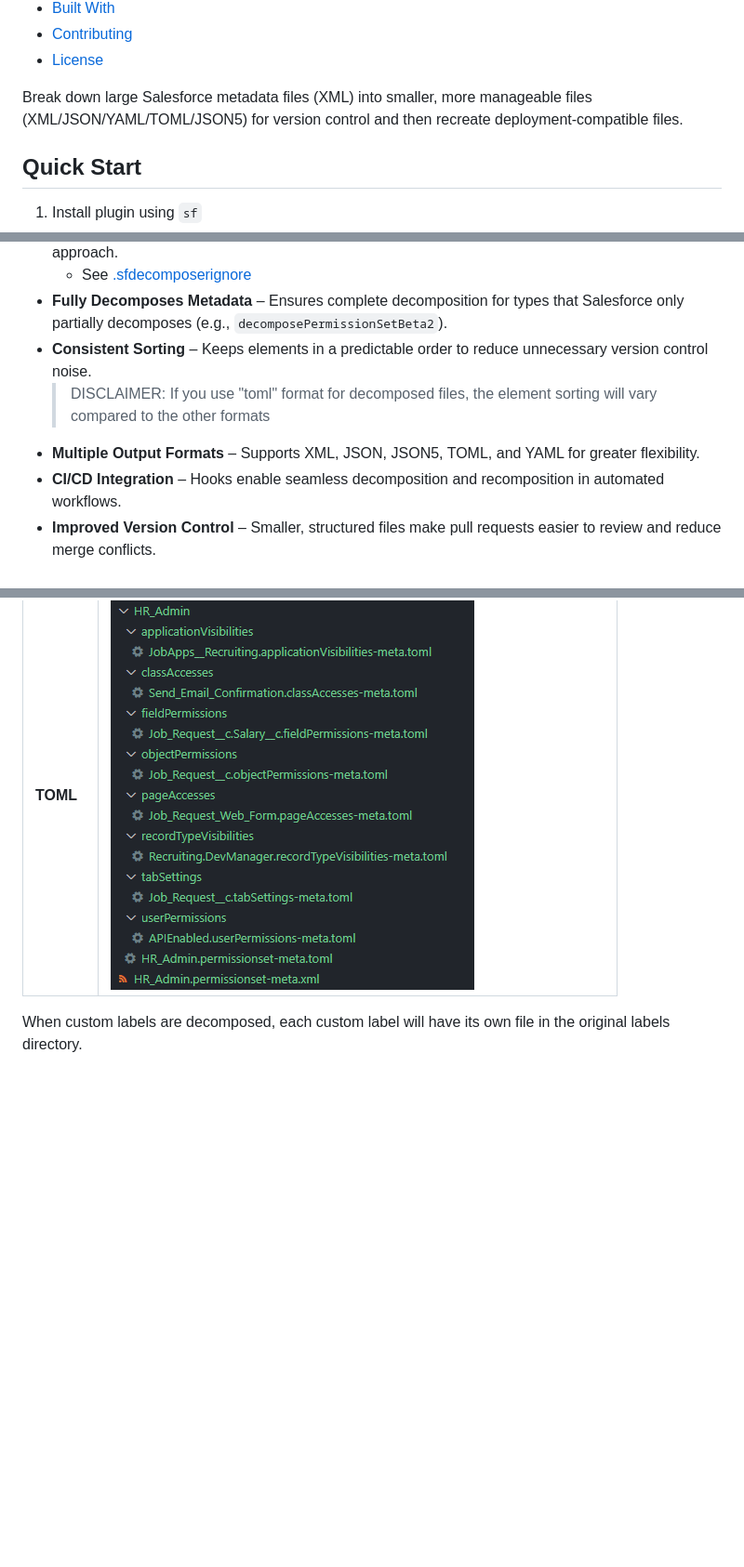
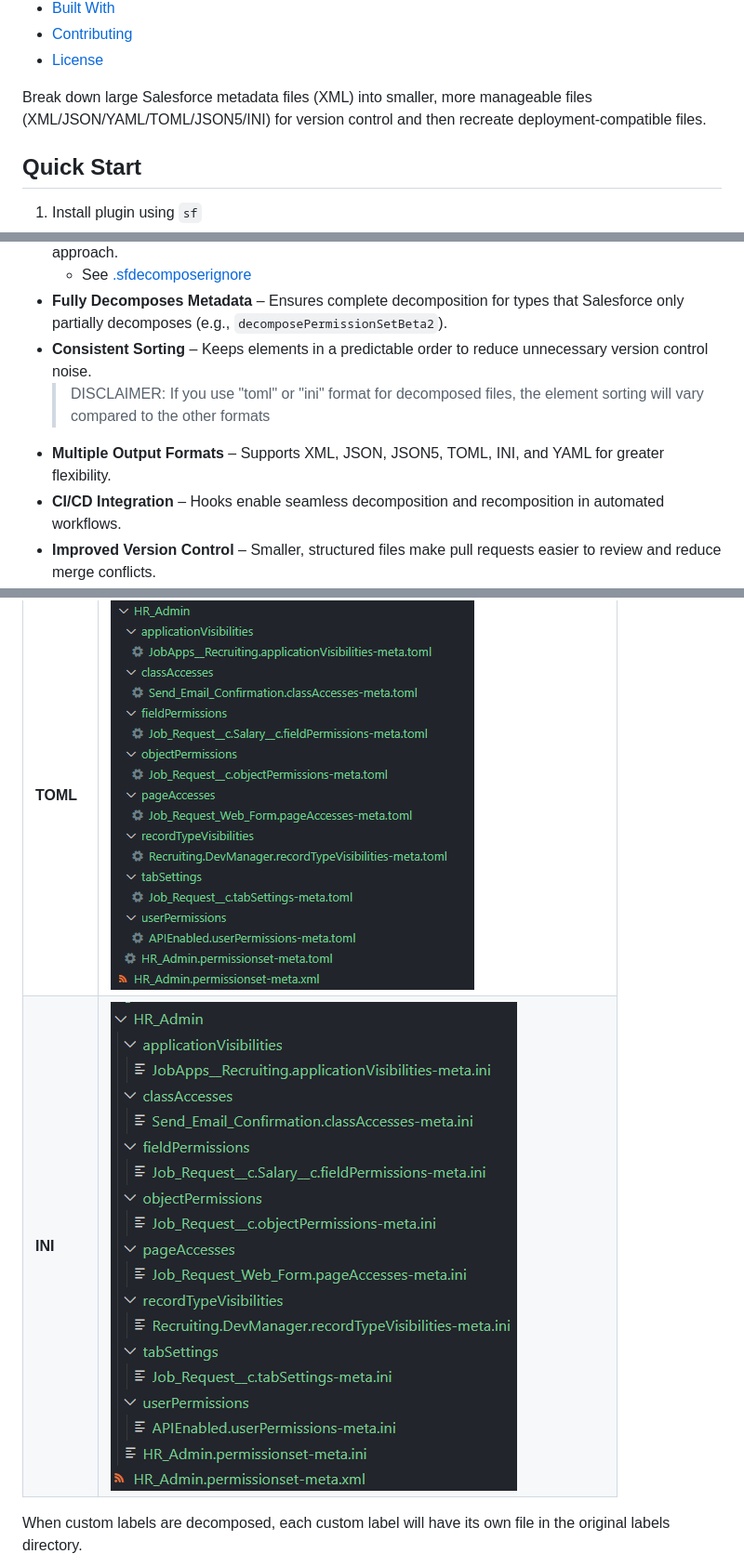
Before and after one commit to mcarvin8/sf-decomposer, a Markdown page: README.md, 3 parts joined by grey strips. Shown at 93% size. GitHub-like rendering; pictures changed too: .github/images/decomposed-ini.png (added); folded sections open; blank space fills up the shorter version.

Commit message:
feat: add ini as a decomposed file format

```diff
--- a/README.md
+++ b/README.md
@@ -26,7 +26,7 @@
 - [License](#license)
 </details>
 
-Break down large Salesforce metadata files (XML) into smaller, more manageable files (XML/JSON/YAML/TOML/JSON5) for version control and then recreate deployment-compatible files.
+Break down large Salesforce metadata files (XML) into smaller, more manageable files (XML/JSON/YAML/TOML/JSON5/INI) for version control and then recreate deployment-compatible files.
 
 ## Quick Start
 
@@ -67,8 +67,8 @@ Salesforce's built-in decomposition has limitations. `sf-decomposer` offers more
   - See [.sfdecomposerignore](#.sfdecomposerignore)
 - **Fully Decomposes Metadata** – Ensures complete decomposition for types that Salesforce only partially decomposes (e.g., `decomposePermissionSetBeta2`).
 - **Consistent Sorting** – Keeps elements in a predictable order to reduce unnecessary version control noise.
-  > DISCLAIMER: If you use "toml" format for decomposed files, the element sorting will vary compared to the other formats
-- **Multiple Output Formats** – Supports XML, JSON, JSON5, TOML, and YAML for greater flexibility.
+  > DISCLAIMER: If you use "toml" or "ini" format for decomposed files, the element sorting will vary compared to the other formats
+- **Multiple Output Formats** – Supports XML, JSON, JSON5, TOML, INI, and YAML for greater flexibility.
 - **CI/CD Integration** – Hooks enable seamless decomposition and recomposition in automated workflows.
 - **Improved Version Control** – Smaller, structured files make pull requests easier to review and reduce merge conflicts.
 
@@ -177,6 +177,7 @@ When the original metadata files are decomposed, this structure is followed for
 | **JSON**  | ![JSON](https://raw.githubusercontent.com/mcarvin8/sf-decomposer/main/.github/images/decomposed-json.png)<br>   |
 | **JSON5** | ![JSON5](https://raw.githubusercontent.com/mcarvin8/sf-decomposer/main/.github/images/decomposed-json5.png)<br> |
 | **TOML**  | ![TOML](https://raw.githubusercontent.com/mcarvin8/sf-decomposer/main/.github/images/decomposed-toml.png)<br>   |
+| **INI**   | ![INI](https://raw.githubusercontent.com/mcarvin8/sf-decomposer/main/.github/images/decomposed-ini.png)<br>     |
 
 When custom labels are decomposed, each custom label will have its own file in the original labels directory.
 
```
Also changed, not shown: other parts of README.md (+3 -3 lines), 5 other files.
